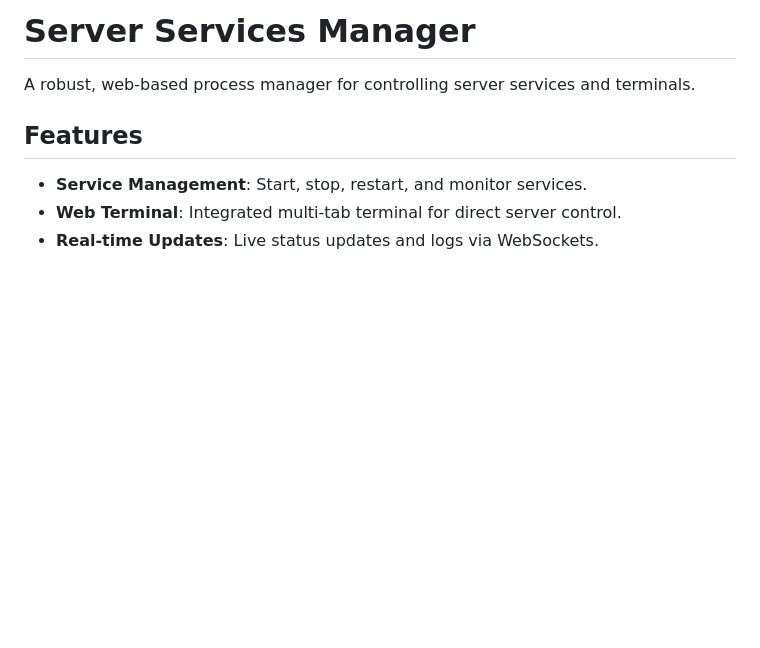
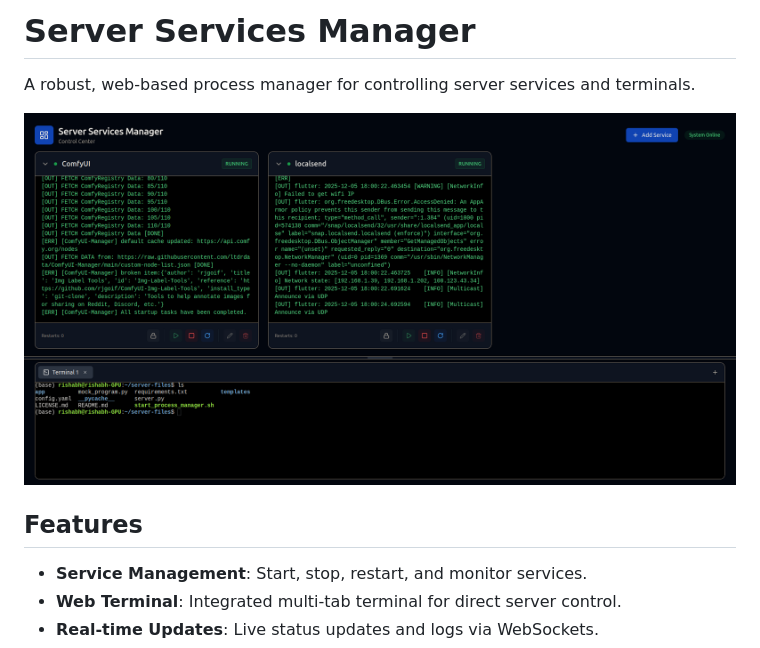
Before and after one commit to Rishabh-Bajpai/server-services-manager, a Markdown page: README.md, the part around the change. GitHub-like rendering; pictures changed too: resources/readme_screenshot.png (added); blank space fills up the shorter version.

Commit message:
docs: Add app screenshot to README.

```diff
--- a/README.md
+++ b/README.md
@@ -1,6 +1,8 @@
 # Server Services Manager
 
 A robust, web-based process manager for controlling server services and terminals.
+
+![App Screenshot](resources/readme_screenshot.png)
 
 ## Features
 
```
